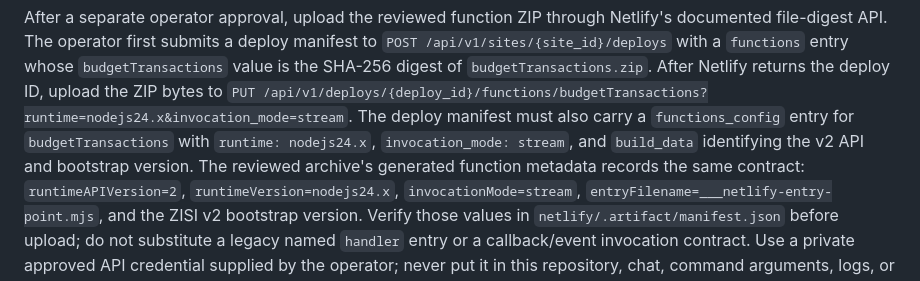
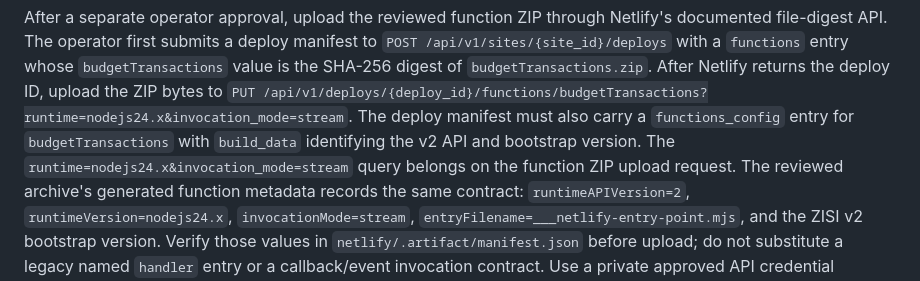
Before and after one commit to zmstiles-dev/budget-tool, a Markdown page: NETLIFY_FREE_SETUP.md, the part around the change. Drawn GitHub-style.

Commit message:
Clarify Netlify function upload metadata

```diff
--- a/NETLIFY_FREE_SETUP.md
+++ b/NETLIFY_FREE_SETUP.md
@@ -115,8 +115,9 @@ whose `budgetTransactions` value is the SHA-256 digest of
 bytes to
 `PUT /api/v1/deploys/{deploy_id}/functions/budgetTransactions?runtime=nodejs24.x&invocation_mode=stream`.
 The deploy manifest must also carry a `functions_config` entry for
-`budgetTransactions` with `runtime: nodejs24.x`, `invocation_mode: stream`, and
-`build_data` identifying the v2 API and bootstrap version. The reviewed
+`budgetTransactions` with `build_data` identifying the v2 API and bootstrap
+version. The `runtime=nodejs24.x&invocation_mode=stream` query belongs on the
+function ZIP upload request. The reviewed
 archive's generated function metadata records the same contract:
 `runtimeAPIVersion=2`, `runtimeVersion=nodejs24.x`, `invocationMode=stream`,
 `entryFilename=___netlify-entry-point.mjs`, and the ZISI v2 bootstrap version.
```
